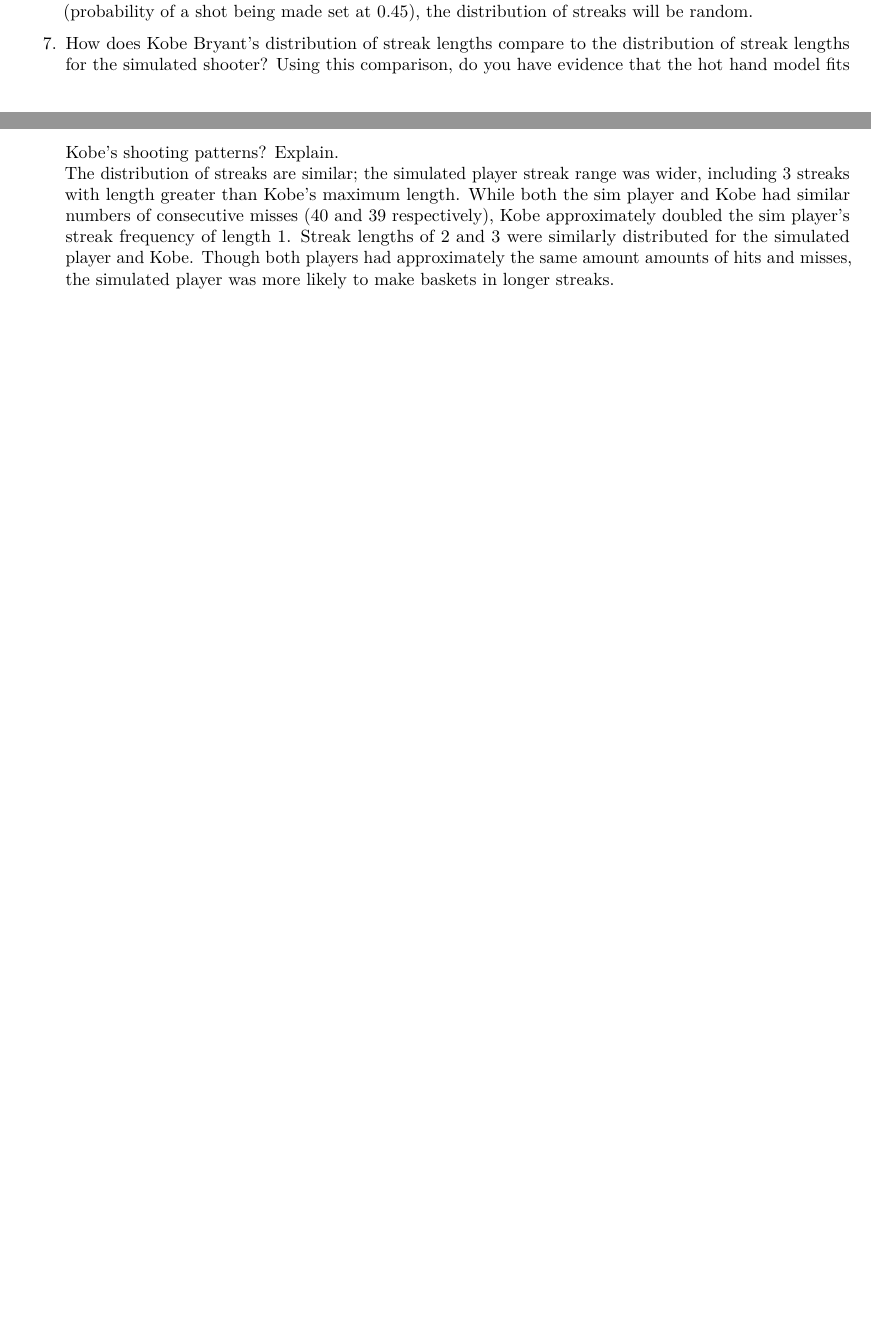
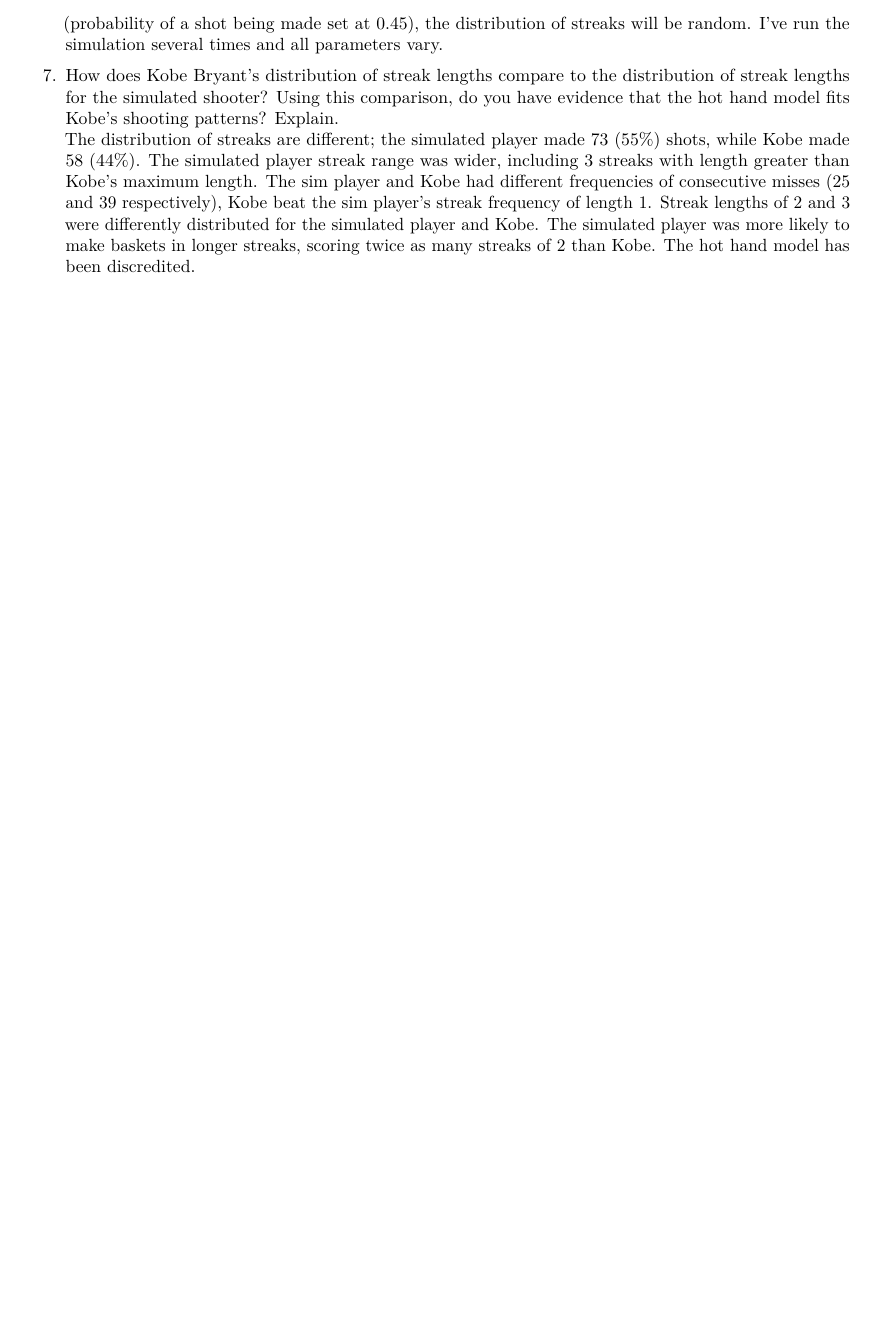
Before and after one commit to sigmasigmaiota/kobe, an R Markdown document (Stephen Jones-probability.Rmd): two parts of pages 2 and 3 of 3 before the commit and part of page 3 of 3 after it, the two joined at a grey line, cut so that both start at the same text, the shorter picture padded with empty space. Rendered offline with R 4.5, knitr and Pandoc, then LaTeX, with nearby package versions; code that draws random numbers runs with fixed seeds of ours; some code elsewhere in the file could not run offline.

Commit message:
Add files via upload

```diff
--- a/Stephen Jones-probability.Rmd
+++ b/Stephen Jones-probability.Rmd
@@ -116,10 +118,10 @@
     how would you expect its streak distribution to compare to the distribution
     from the question above? Exactly the same? Somewhat similar? Totally
     different? Explain your reasoning.
-    <b>I would expect the distribution to be different. While we have set the probability of hits and misses (probability of a shot being made set at 0.45), the distribution of streaks will be random.</b>
+    <b>I would expect the distribution to be different. While we have set the probability of hits and misses (probability of a shot being made set at 0.45), the distribution of streaks will be random. I've run the simulation several times and all parameters vary.</b>
 
 7.  </b>How does Kobe Bryant's distribution of streak lengths compare to the
     distribution of streak lengths for the simulated shooter? Using this
     comparison, do you have evidence that the hot hand model fits Kobe's
     shooting patterns? Explain.
-    <b>The distribution of streaks are similar; the simulated player streak range was wider, including 3 streaks with length greater than Kobe's maximum length. While both the sim player and Kobe had similar numbers of consecutive misses (40 and 39 respectively), Kobe approximately doubled the sim player's streak frequency of length 1. Streak lengths of 2 and 3 were similarly distributed for the simulated player and Kobe. Though both players had approximately the same amount amounts of hits and misses, the simulated player was more likely to make baskets in longer streaks.</b>
+    <b>The distribution of streaks are different; the simulated player made 73 (55%) shots, while Kobe made 58 (44%). The simulated player streak range was wider, including 3 streaks with length greater than Kobe's maximum length. The sim player and Kobe had different frequencies of consecutive misses (25 and 39 respectively), Kobe beat the sim player's streak frequency of length 1. Streak lengths of 2 and 3 were differently distributed for the simulated player and Kobe. The simulated player was more likely to make baskets in longer streaks, scoring twice as many streaks of 2 than Kobe. The hot hand model has been discredited.</b>
```
Also changed, not shown: Stephen Jones-probability.Rmd (2 more changed lines).
